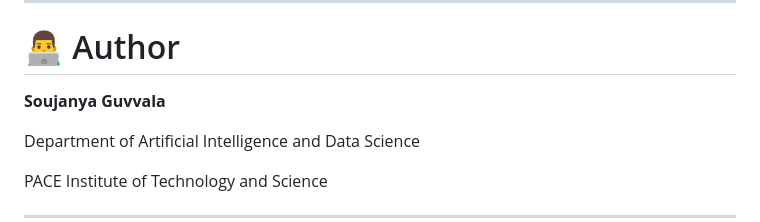
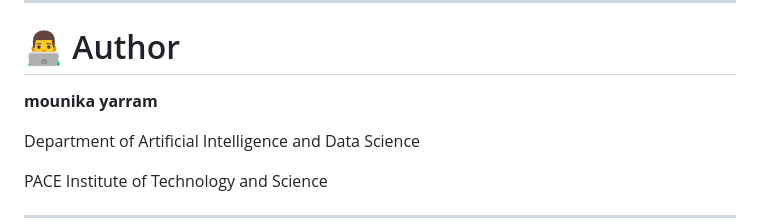
Before and after one commit to Mounika-14-1/Oops-through-python-CRT-pace-its, a Markdown page: AI POWERED STUDY PLANNER/README.md, the part around the change. GitHub-like rendering.

```diff
--- a/AI POWERED STUDY PLANNER/README.md
+++ b/AI POWERED STUDY PLANNER/README.md
@@ -361,7 +361,7 @@ Add screenshots of:
 
 # 👨‍💻 Author
 
-**Soujanya Guvvala**
+**mounika yarram**
 
 Department of Artificial Intelligence and Data Science
 
```
